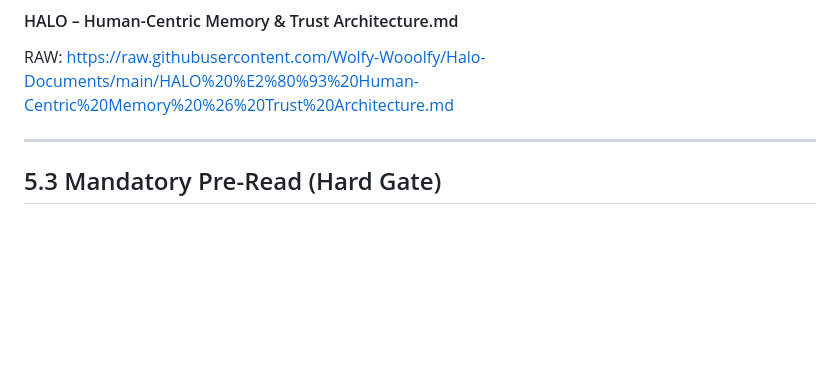
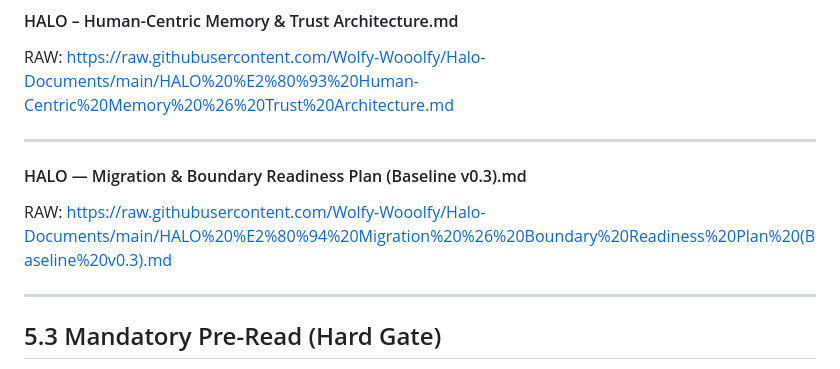
Before and after one commit to Wolfy-Wooolfy/Halo-backend, a Markdown page: SOURCE_OF_TRUTH.md, the part around the change. GitHub-like rendering; blank space fills up the shorter version.

```diff
--- a/SOURCE_OF_TRUTH.md
+++ b/SOURCE_OF_TRUTH.md
@@ -373,6 +373,11 @@ RAW: https://raw.githubusercontent.com/Wolfy-Wooolfy/Halo-Documents/main/HALO%20
 
 #### HALO – Human-Centric Memory & Trust Architecture.md
 RAW: https://raw.githubusercontent.com/Wolfy-Wooolfy/Halo-Documents/main/HALO%20%E2%80%93%20Human-Centric%20Memory%20%26%20Trust%20Architecture.md
+
+---
+
+#### HALO — Migration & Boundary Readiness Plan (Baseline v0.3).md
+RAW: https://raw.githubusercontent.com/Wolfy-Wooolfy/Halo-Documents/main/HALO%20%E2%80%94%20Migration%20%26%20Boundary%20Readiness%20Plan%20(Baseline%20v0.3).md
 
 ---
 
```
